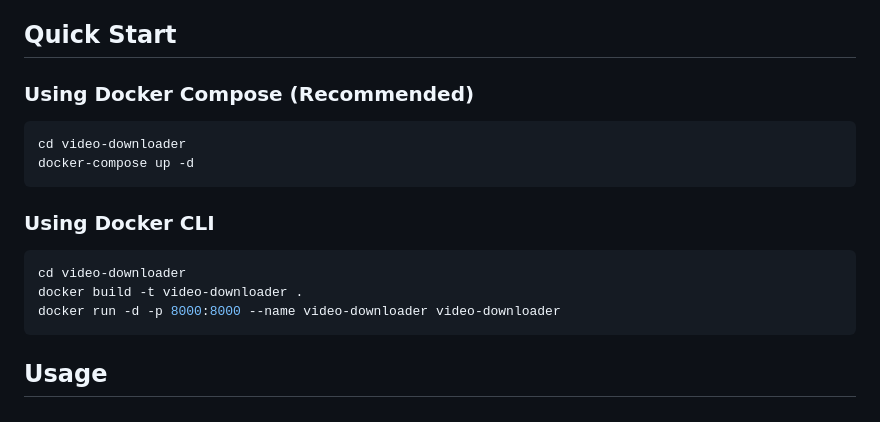
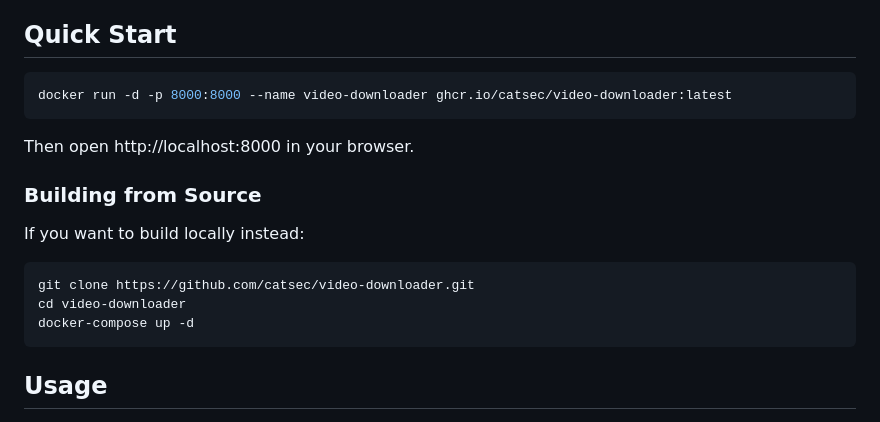
Before and after one commit to catsec/video-downloader, a Markdown page: README.md, the part around the change. Drawn GitHub-style.

Commit message:
Simplify Quick Start with docker pull/run
One-liner to get started using the published container image.

````diff
--- a/README.md
+++ b/README.md
@@ -25,19 +25,20 @@ A simple Docker-based video downloader application that supports downloading vid
 
 ## Quick Start
 
-### Using Docker Compose (Recommended)
+```bash
+docker run -d -p 8000:8000 --name video-downloader ghcr.io/catsec/video-downloader:latest
+```
+
+Then open http://localhost:8000 in your browser.
+
+### Building from Source
+
+If you want to build locally instead:
 
 ```bash
+git clone https://github.com/catsec/video-downloader.git
 cd video-downloader
 docker-compose up -d
-```
-
-### Using Docker CLI
-
-```bash
-cd video-downloader
-docker build -t video-downloader .
-docker run -d -p 8000:8000 --name video-downloader video-downloader
 ```
 
 ## Usage
````
